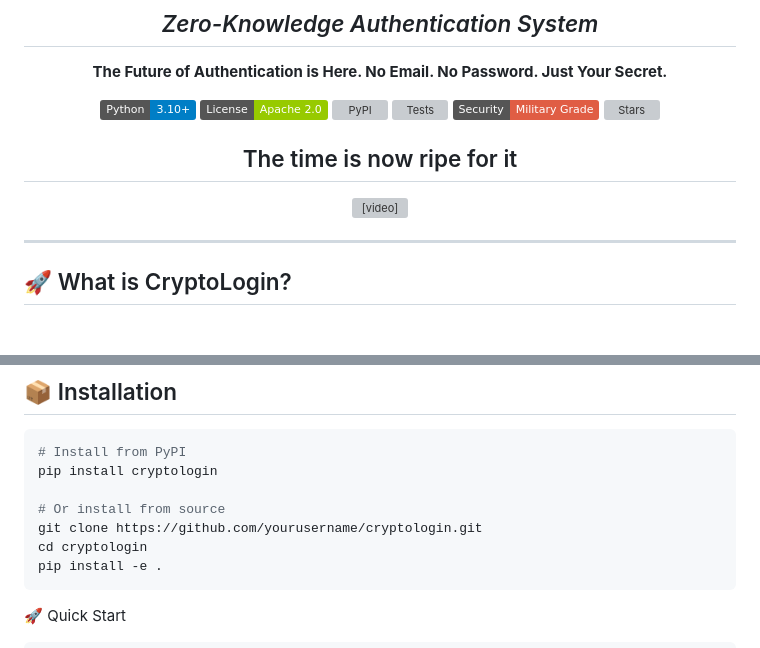
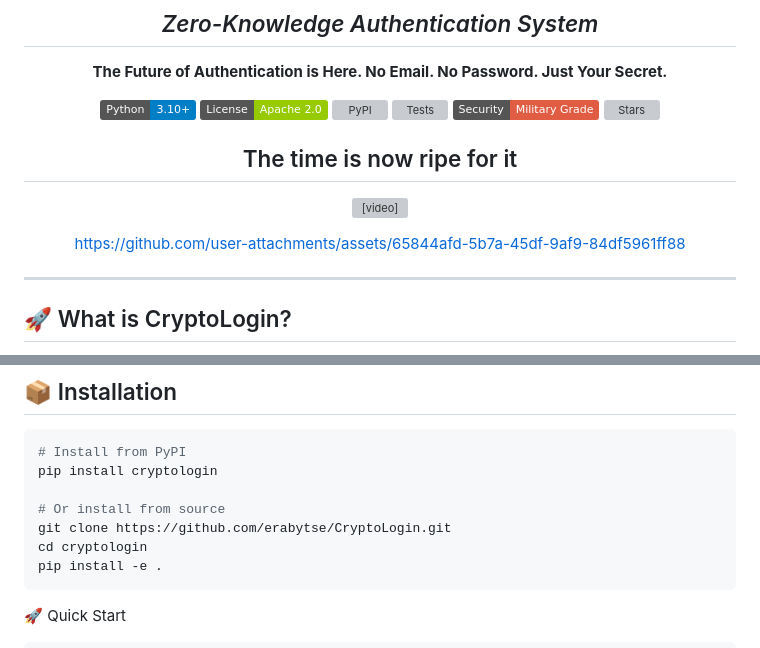
Before and after one commit to erabytse/CryptoLogin, a Markdown page: README.md, 2 parts joined by grey strips. Drawn GitHub-style; badges without logos; blank space fills up the shorter version; grey boxes are pictures that could not be loaded.

Commit message:
fix: Update links in README for PyPI, tests, and repository

````diff
--- a/README.md
+++ b/README.md
@@ -16,6 +16,8 @@
 ## The time is now ripe for it
 
 <video controls src="clip.mp4" width="320" height="240" title="The time is now ripe for it"></video>
+
+https://github.com/user-attachments/assets/65844afd-5b7a-45df-9af9-84df5961ff88
 
 </div>
 
@@ -64,7 +66,7 @@
 pip install cryptologin
 
 # Or install from source
-git clone https://github.com/yourusername/cryptologin.git
+git clone https://github.com/erabytse/CryptoLogin.git
 cd cryptologin
 pip install -e .
 ```
````
Also changed, not shown: other parts of README.md (+3 -3 lines).
